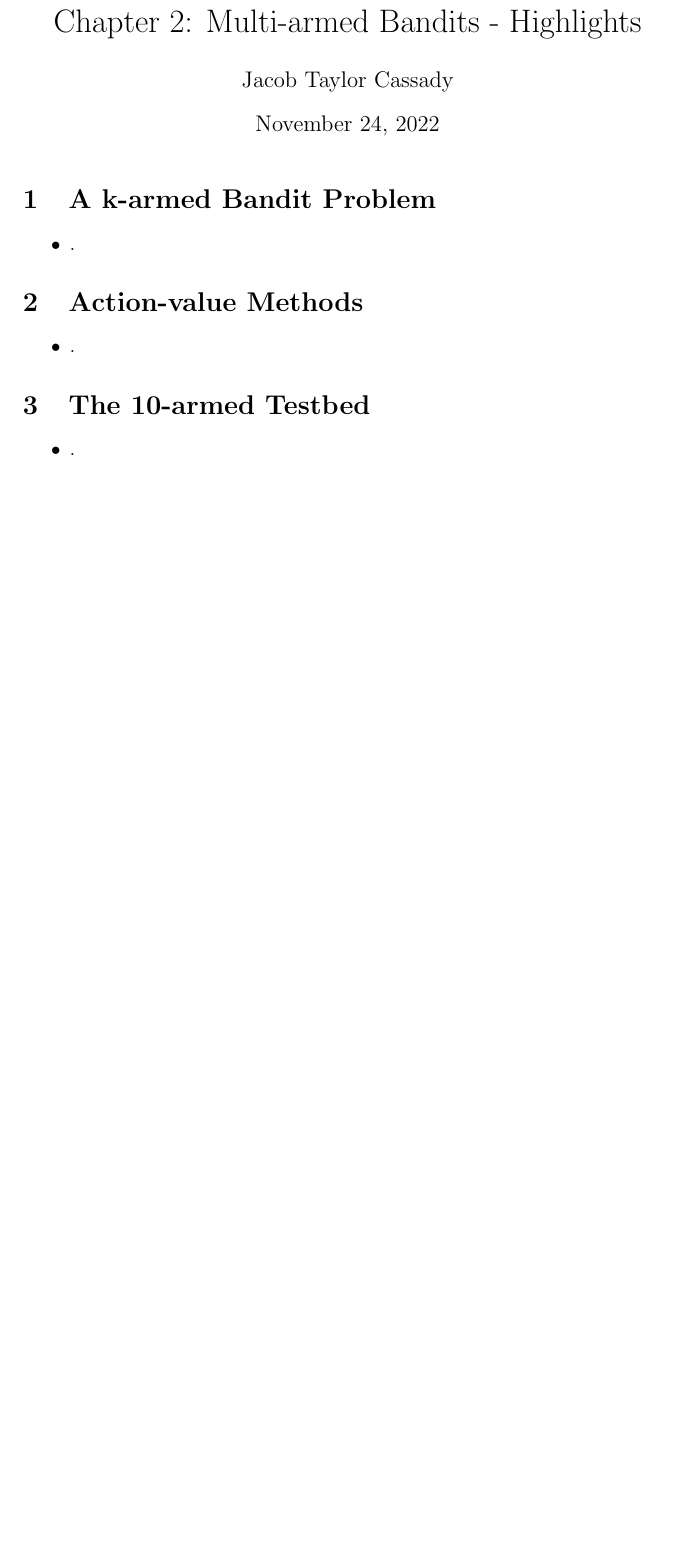
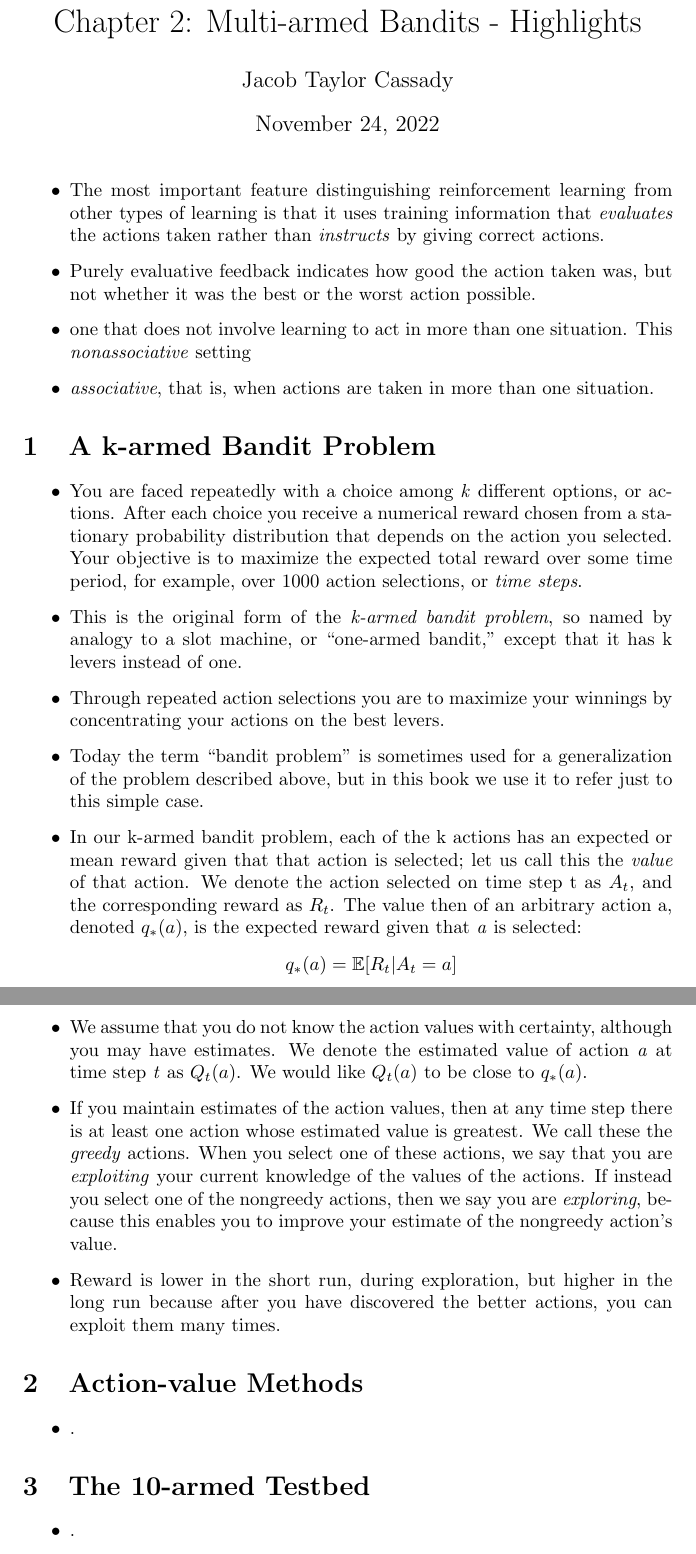
Before and after one commit to jtcass01/Reinforcement-Learning, a LaTeX document (Chapter 2/highlights.tex): part of page 1 of 2 before the commit and two parts of pages 1 and 2 of 3 after it, the two joined at a grey line, cut so that both start at the same text, the shorter picture padded with empty space. Compiled offline with pdfLaTeX.

Commit message:
Finished section 2.1. I know I am moving slow but I am taking good notes.  I would rather take the book in at a slow pace to allow me to spread my studies over the next 5 or 6 months.  It will allow me to take every exercise and programming challenge seriously.  There is a good chance I take a break from this book to focus on the Advent of Code next week.

```diff
--- a/Chapter 2/highlights.tex
+++ b/Chapter 2/highlights.tex
@@ -1,16 +1,32 @@
 \title{Chapter 2: Multi-armed Bandits - Highlights}
-\usepackage{textcomp}
+
 \author{Jacob Taylor Cassady}
 
 \documentclass{article}
+\usepackage{textgreek}
+\usepackage{amsmath, amssymb}
 
 \begin{document}
 
 \maketitle
 
+\begin{itemize}
+    \item The most important feature distinguishing reinforcement learning from other types of learning is that it uses training information that \emph{evaluates} the actions taken rather than \emph{instructs} by giving correct actions.
+    \item Purely evaluative feedback indicates how good the action taken was, but not whether it was the best or the worst action possible.
+    \item one that does not involve learning to act in more than one situation. This \emph{nonassociative} setting
+    \item \emph{associative}, that is, when actions are taken in more than one situation.
+\end{itemize}
+
 \section{A k-armed Bandit Problem}
 \begin{itemize}
-    \item .
+    \item You are faced repeatedly with a choice among \emph{k} different options, or actions. After each choice you receive a numerical reward chosen from a stationary probability distribution that depends on the action you selected. Your objective is to maximize the expected total reward over some time period, for example, over 1000 action selections, or \emph{time steps}.
+    \item This is the original form of the \emph{k-armed bandit problem}, so named by analogy to a slot machine, or “one-armed bandit,” except that it has k levers instead of one.
+    \item Through repeated action selections you are to maximize your winnings by concentrating your actions on the best levers.
+    \item Today the term “bandit problem” is sometimes used for a generalization of the problem described above, but in this book we use it to refer just to this simple case.
+    \item In our k-armed bandit problem, each of the k actions has an expected or mean reward given that that action is selected; let us call this the \emph{value} of that action. We denote the action selected on time step t as $A_t$, and the corresponding reward as $R_t$. The value then of an arbitrary action a, denoted $q_*(a)$, is the expected reward given that \emph{a} is selected: $$ q_*(a) = \mathbb{E}[R_t | A_t = a] $$
+    \item We assume that you do not know the action values with certainty, although you may have estimates. We denote the estimated value of action \emph{a} at time step \emph{t} as $Q_t(a)$. We would like $Q_t(a)$ to be close to $q_*(a)$.
+    \item If you maintain estimates of the action values, then at any time step there is at least one action whose estimated value is greatest. We call these the \emph{greedy} actions. When you select one of these actions, we say that you are \emph{exploiting} your current knowledge of the values of the actions. If instead you select one of the nongreedy actions, then we say you are \emph{exploring}, because this enables you to improve your estimate of the nongreedy action's value.
+    \item Reward is lower in the short run, during exploration, but higher in the long run because after you have discovered the better actions, you can exploit them many times.
 \end{itemize}
 
 \section{Action-value Methods}
```
Also changed, not shown: Chapter 2/highlights.pdf.
